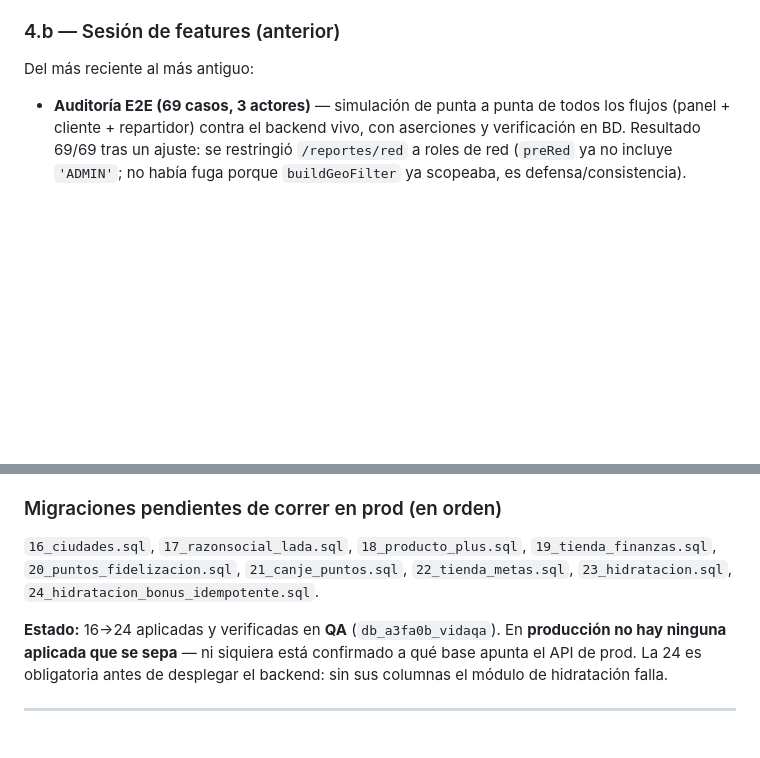
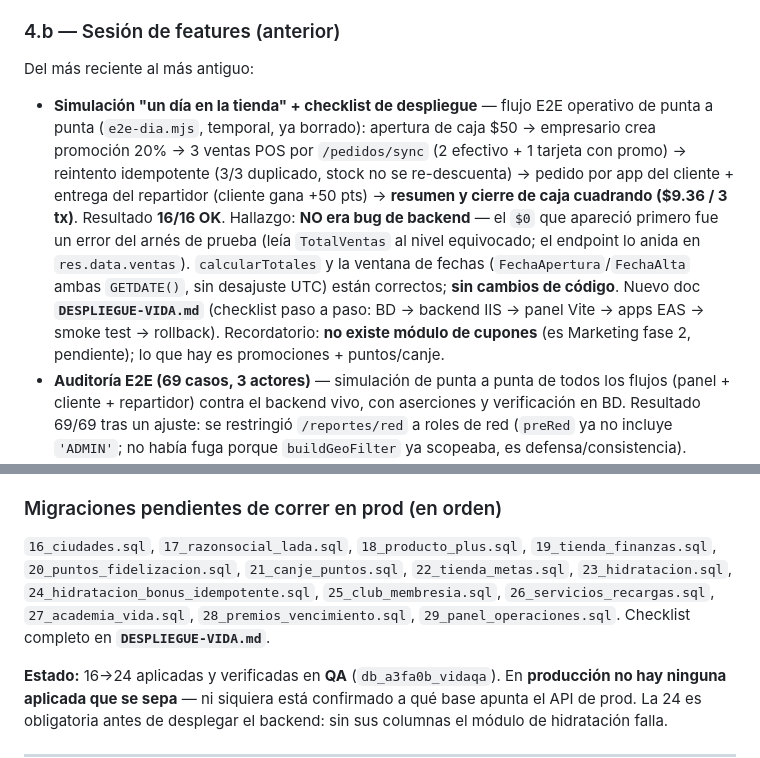
Before and after one commit to DiegoYaVe/VIDA, a Markdown page: HANDOFF-VIDA.md, 2 parts joined by grey strips. GitHub-like rendering; blank space fills up the shorter version.

```diff
--- a/HANDOFF-VIDA.md
+++ b/HANDOFF-VIDA.md
@@ -118,6 +118,7 @@ datos de prueba del cliente 4 quedaron restaurados; el cliente 1 no se tocó.
 
 Del más reciente al más antiguo:
 
+- **Simulación "un día en la tienda" + checklist de despliegue** — flujo E2E operativo de punta a punta (`e2e-dia.mjs`, temporal, ya borrado): apertura de caja $50 → empresario crea promoción 20% → 3 ventas POS por `/pedidos/sync` (2 efectivo + 1 tarjeta con promo) → reintento idempotente (3/3 duplicado, stock no se re-descuenta) → pedido por app del cliente + entrega del repartidor (cliente gana +50 pts) → **resumen y cierre de caja cuadrando ($9.36 / 3 tx)**. Resultado **16/16 OK**. Hallazgo: **NO era bug de backend** — el `$0` que apareció primero fue un error del arnés de prueba (leía `TotalVentas` al nivel equivocado; el endpoint lo anida en `res.data.ventas`). `calcularTotales` y la ventana de fechas (`FechaApertura`/`FechaAlta` ambas `GETDATE()`, sin desajuste UTC) están correctos; **sin cambios de código**. Nuevo doc **`DESPLIEGUE-VIDA.md`** (checklist paso a paso: BD → backend IIS → panel Vite → apps EAS → smoke test → rollback). Recordatorio: **no existe módulo de cupones** (es Marketing fase 2, pendiente); lo que hay es promociones + puntos/canje.
 - **Auditoría E2E (69 casos, 3 actores)** — simulación de punta a punta de todos los flujos (panel + cliente + repartidor) contra el backend vivo, con aserciones y verificación en BD. Resultado 69/69 tras un ajuste: se restringió `/reportes/red` a roles de red (`preRed` ya no incluye `'ADMIN'`; no había fuga porque `buildGeoFilter` ya scopeaba, es defensa/consistencia). Detalle completo en **`AUDITORIA-VIDA.md`**.
 - **CRUD de catálogos desde el panel** (corporativo) — 3 tabs nuevos en `Operaciones.jsx` con un componente genérico `CrudCatalogo` (lista + modal alta/edición + baja lógica): **Catálogo premios**, **Cursos (Academia)**, **Operadoras**. Backend: se agregaron los CRUD admin (roles de RED) — premios `GET/POST/PUT/DELETE /delivery/admin/premios`; cursos `.../academia/admin/cursos`; operadoras `.../delivery/admin/operadoras`. DELETE = baja lógica (Status/Activo). **Sin migración** (reusa tablas + la pantalla `/operaciones`). Con esto corporativo ya no depende de SQL para cargar premios/cursos/operadoras.
 - **Panel admin unificado "Operaciones"** (panel) — nueva página `frontend/src/pages/Operaciones.jsx` + ruta `/operaciones` en `App.jsx`. Migración `sql/29` inserta la pantalla `/operaciones` (ícono `ClipboardList`) y da acceso a roles de RED (SUPER_ADMIN/ADMIN_PAIS/ADMIN_ESTADO). 3 tabs: **Recargas** (lista PROCESANDO + Completar/Rechazar), **Canjes de premios** (lista PENDIENTE + Entregar/Cancelar), **Vencimiento de puntos** (botón que ejecuta el expirado). Se agregaron los GET admin que faltaban: `GET /delivery/admin/servicios?status=` y `GET /delivery/admin/premios/canjes?status=` (los PATCH de acción y el expirar ya existían). **No requiere backend nuevo salvo esos 2 listados.** Pendiente: CRUD de catálogos (premios, cursos, operadoras) desde el panel.
@@ -142,7 +143,7 @@ Del más reciente al más antiguo:
 - (Lotes reunión 21-ago, en commits previos `6809bb53` y anteriores) Ciudades por estado (`VIDA_CUENTA_CIUDADES`, sql/16, ~256 ciudades reales de Venezuela), razón social + lada de país (sql/17), rename visible "punto de venta"→"Tienda", proveedores activos en dashboard, wizard de alta de tienda con back + país default Venezuela.
 
 ### Migraciones pendientes de correr en prod (en orden)
-`16_ciudades.sql`, `17_razonsocial_lada.sql`, `18_producto_plus.sql`, `19_tienda_finanzas.sql`, `20_puntos_fidelizacion.sql`, `21_canje_puntos.sql`, `22_tienda_metas.sql`, `23_hidratacion.sql`, `24_hidratacion_bonus_idempotente.sql`.
+`16_ciudades.sql`, `17_razonsocial_lada.sql`, `18_producto_plus.sql`, `19_tienda_finanzas.sql`, `20_puntos_fidelizacion.sql`, `21_canje_puntos.sql`, `22_tienda_metas.sql`, `23_hidratacion.sql`, `24_hidratacion_bonus_idempotente.sql`, `25_club_membresia.sql`, `26_servicios_recargas.sql`, `27_academia_vida.sql`, `28_premios_vencimiento.sql`, `29_panel_operaciones.sql`. Checklist completo en **`DESPLIEGUE-VIDA.md`**.
 
 **Estado:** 16→24 aplicadas y verificadas en **QA** (`db_a3fa0b_vidaqa`). En **producción no hay ninguna aplicada que se sepa** — ni siquiera está confirmado a qué base apunta el API de prod. La 24 es obligatoria antes de desplegar el backend: sin sus columnas el módulo de hidratación falla.
 
```
Also changed, not shown: DESPLIEGUE-VIDA.md (added, +115 -0 lines), INSTALACION.md (+3 -3 lines).
